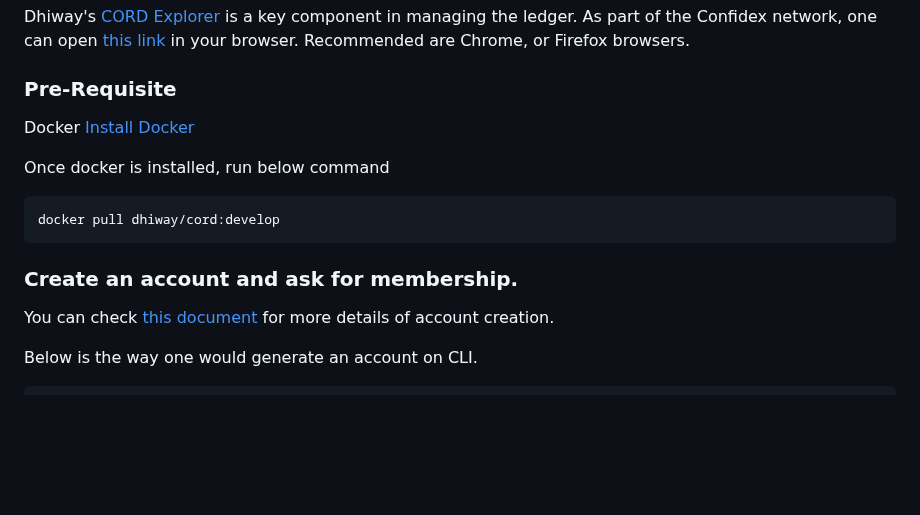
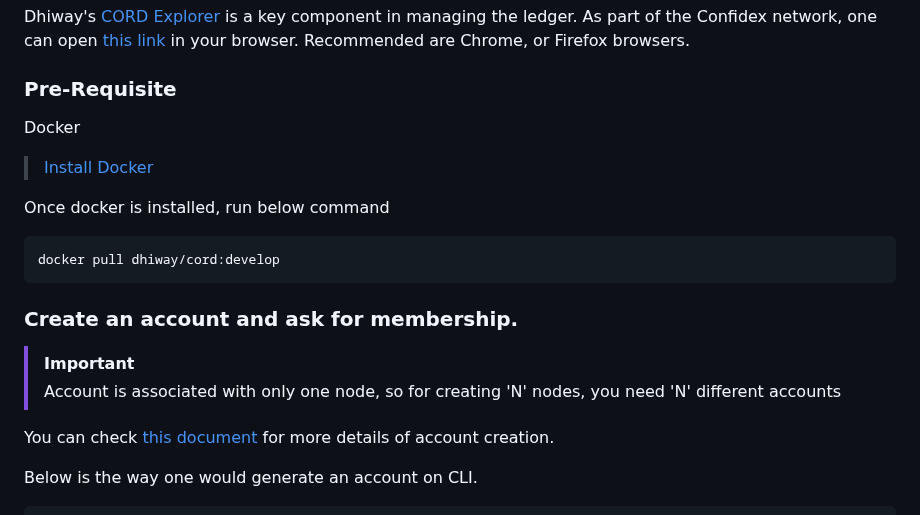
Before and after one commit to dhiway/confidex, a Markdown page: README.md, the part around one of its changes. Drawn GitHub-style; blank space fills up the shorter version.

```diff
--- a/README.md
+++ b/README.md
@@ -12,7 +12,9 @@ Dhiway's [CORD Explorer](https://apps.cord.network) is a key component in managi
 
 ### Pre-Requisite
 
-Docker [Install Docker](https://docs.docker.com/engine/install/)
+Docker
+
+> [Install Docker](https://docs.docker.com/engine/install/)
 
 Once docker is installed, run below command
 
@@ -22,6 +24,8 @@ docker pull dhiway/cord:develop
 
 
 ### Create an account and ask for membership.
+> [!IMPORTANT]
+> Account is associated with only one node, so for creating 'N' nodes, you need 'N' different accounts
 
 You can check [this document](https://docs.cord.network/cord/createaccounts/) for more details of account creation.
 
```
Also changed, not shown: other parts of README.md (+42 -3 lines).
